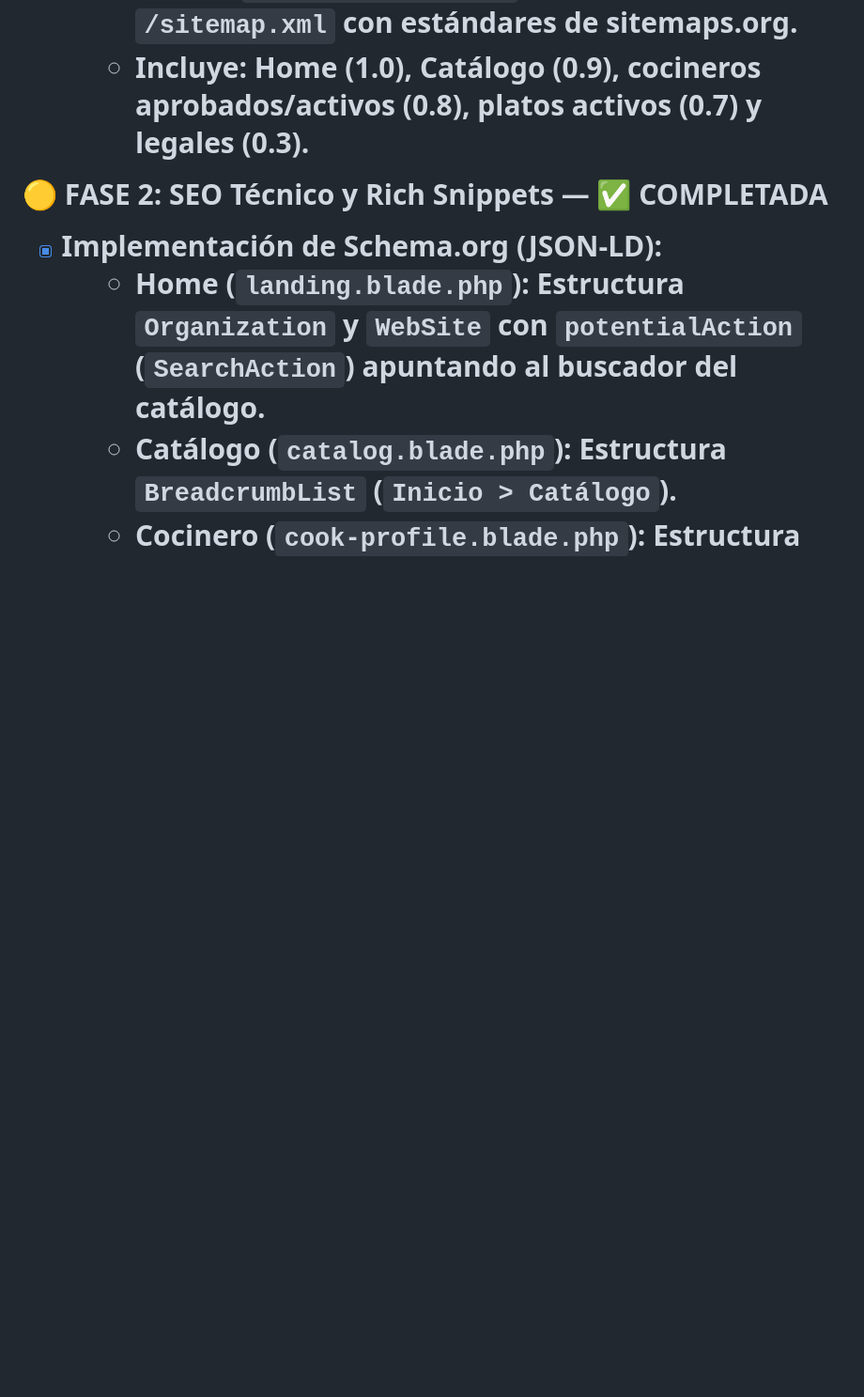
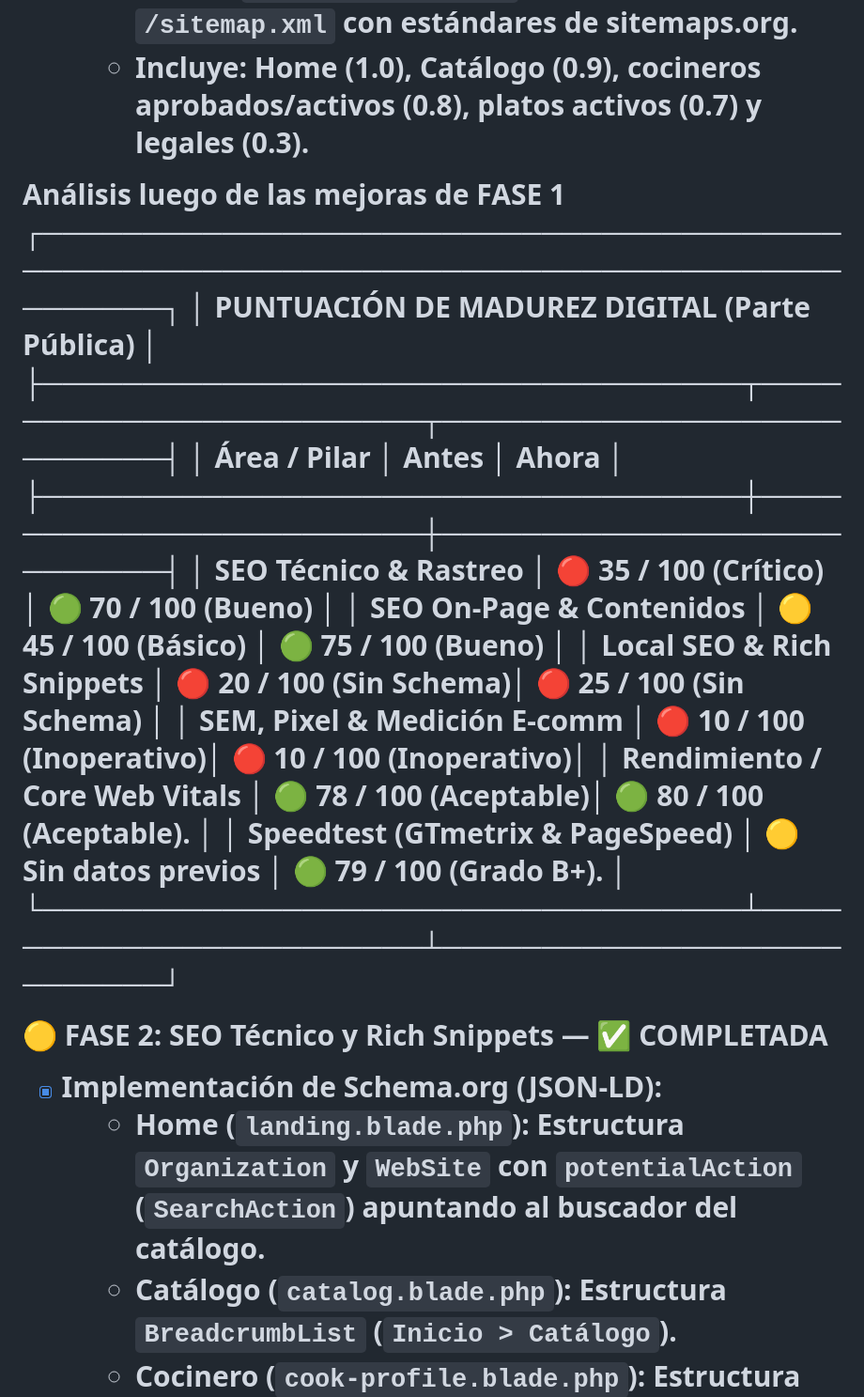
Before and after one commit to FerFuego/EcommercePlatforms, a Markdown page: Auditoria_SEO_SEM.md, the part around one of its changes. Shown at 94% size. Rendered like a GitHub page; blank space fills up the shorter version.

Commit message:
docs: update SEO and SEM audit documentation for ecommerce platforms

```diff
--- a/Auditoria_SEO_SEM.md
+++ b/Auditoria_SEO_SEM.md
@@ -91,7 +91,19 @@ Robots.txt: Actualmente es permisivo (Disallow:  sin restricciones). Debe proteg
   - Creado `SitemapController` y vista XML en `/sitemap.xml` con estándares de sitemaps.org.
   - Incluye: Home (1.0), Catálogo (0.9), cocineros aprobados/activos (0.8), platos activos (0.7) y legales (0.3).
 
-
+Análisis luego de las mejoras de FASE 1
+┌────────────────────────────────────────────────────────────────────────────────────────┐
+│ PUNTUACIÓN DE MADUREZ DIGITAL (Parte Pública)                                          │
+├───────────────────────────────────┬────────────────────────┬───────────────────────────┤
+│ Área / Pilar                      │ Antes                  │ Ahora                     │
+├───────────────────────────────────┼────────────────────────┼───────────────────────────┤
+│ SEO Técnico & Rastreo             │ 🔴 35 / 100 (Crítico)  │ 🟢 70 / 100 (Bueno)        │
+│ SEO On-Page & Contenidos          │ 🟡 45 / 100 (Básico)   │ 🟢 75 / 100 (Bueno)        │
+│ Local SEO & Rich Snippets         │ 🔴 20 / 100 (Sin Schema)│ 🔴 25 / 100 (Sin Schema)  │
+│ SEM, Pixel & Medición E-comm      │ 🔴 10 / 100 (Inoperativo)│ 🔴 10 / 100 (Inoperativo)│
+│ Rendimiento / Core Web Vitals     │ 🟢 78 / 100 (Aceptable)│ 🟢 80 / 100 (Aceptable).   │
+│ Speedtest (GTmetrix & PageSpeed)  │ 🟡 Sin datos previos   │ 🟢 79 / 100 (Grado B+).    │
+└───────────────────────────────────┴────────────────────────┴───────────────────────────┘
 
 
 🟡 FASE 2: SEO Técnico y Rich Snippets — ✅ COMPLETADA
```
Also changed, not shown: other parts of Auditoria_SEO_SEM.md (+13 -0 lines).
